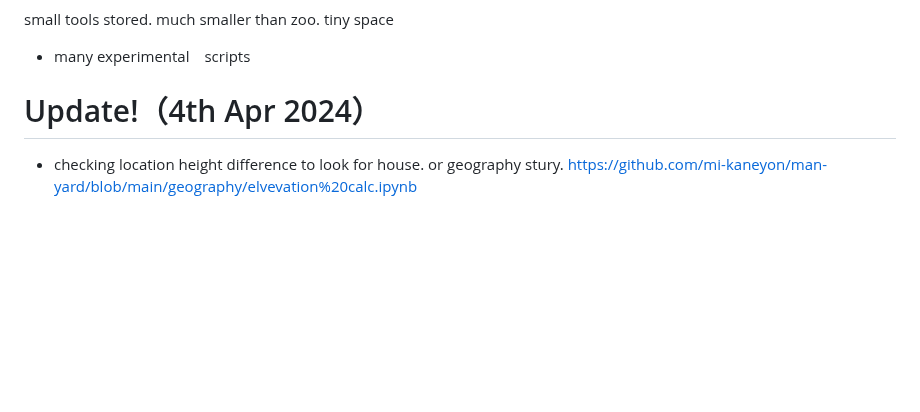
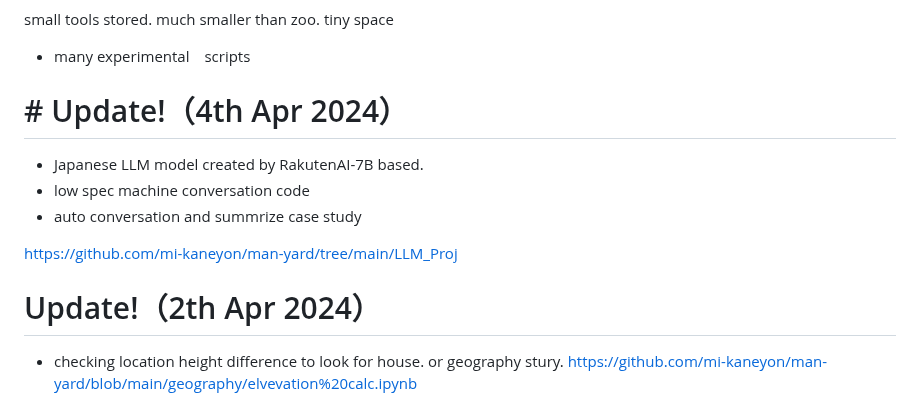
Before and after one commit to mi-kaneyon/man-yard, a Markdown page: README.md, the part around the change. Drawn GitHub-style; blank space fills up the shorter version.

```diff
--- a/README.md
+++ b/README.md
@@ -2,7 +2,14 @@
 small tools stored. much smaller than zoo. tiny space
 - many experimental　scripts
 
-# Update!（4th Apr 2024）
+# # Update!（4th Apr 2024）
+- Japanese LLM model created by RakutenAI-7B based.
+- low spec machine conversation code
+- auto conversation and summrize case study
+
+https://github.com/mi-kaneyon/man-yard/tree/main/LLM_Proj
+
+# Update!（2th Apr 2024）
 - checking location height difference to look for house. or geography stury.
 https://github.com/mi-kaneyon/man-yard/blob/main/geography/elvevation%20calc.ipynb
 
```
